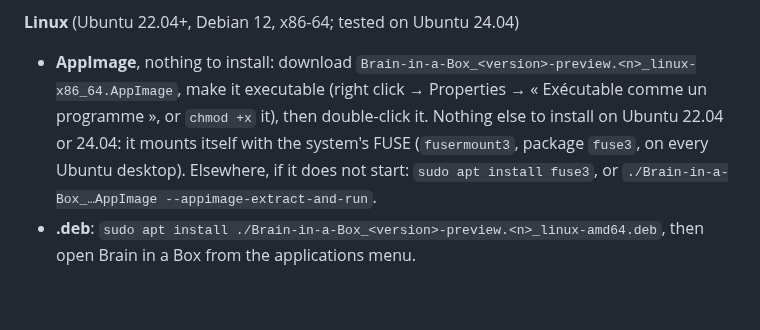
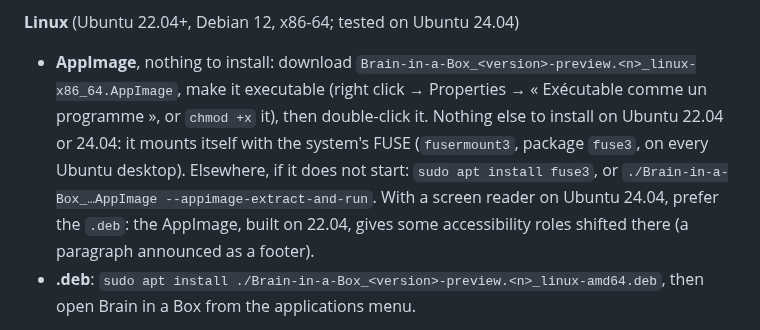
Before and after one commit to BrainInBox/brain-in-a-box, a Markdown page: README.md, the part around the change. GitHub-like rendering; blank space fills up the shorter version.

```diff
--- a/README.md
+++ b/README.md
@@ -40,7 +40,7 @@ No terminal: a window checks your Mac or PC (Windows or Linux), installs what is
 
 **Linux** (Ubuntu 22.04+, Debian 12, x86-64; tested on Ubuntu 24.04)
 
-- **AppImage**, nothing to install: download `Brain-in-a-Box_<version>-preview.<n>_linux-x86_64.AppImage`, make it executable (right click → Properties → « Exécutable comme un programme », or `chmod +x` it), then double-click it. Nothing else to install on Ubuntu 22.04 or 24.04: it mounts itself with the system's FUSE (`fusermount3`, package `fuse3`, on every Ubuntu desktop). Elsewhere, if it does not start: `sudo apt install fuse3`, or `./Brain-in-a-Box_…AppImage --appimage-extract-and-run`.
+- **AppImage**, nothing to install: download `Brain-in-a-Box_<version>-preview.<n>_linux-x86_64.AppImage`, make it executable (right click → Properties → « Exécutable comme un programme », or `chmod +x` it), then double-click it. Nothing else to install on Ubuntu 22.04 or 24.04: it mounts itself with the system's FUSE (`fusermount3`, package `fuse3`, on every Ubuntu desktop). Elsewhere, if it does not start: `sudo apt install fuse3`, or `./Brain-in-a-Box_…AppImage --appimage-extract-and-run`. With a screen reader on Ubuntu 24.04, prefer the `.deb`: the AppImage, built on 22.04, gives some accessibility roles shifted there (a paragraph announced as a footer).
 - **.deb**: `sudo apt install ./Brain-in-a-Box_<version>-preview.<n>_linux-amd64.deb`, then open Brain in a Box from the applications menu.
 
 The app installs git, python3 and curl when the system lacks them (a fresh Ubuntu desktop has neither git nor curl), and Obsidian's official package: for those two steps only, the system's own window asks for your password (pkexec): it shows « Brain in a Box installe » and the packages, or Obsidian. What runs as root is two fixed scripts that install only those packages, and only Obsidian's pinned package (`app/src-tauri/src/root.rs`). Everything else lands in your home folder, as on a Mac. Another distribution: the app says what to install with its package manager. arm64: no Obsidian package, the app says where to get it.
```
Also changed, not shown: CHANGELOG.md (+1 -0 lines), docs/terrain-agent.md (+6 -1 lines).
